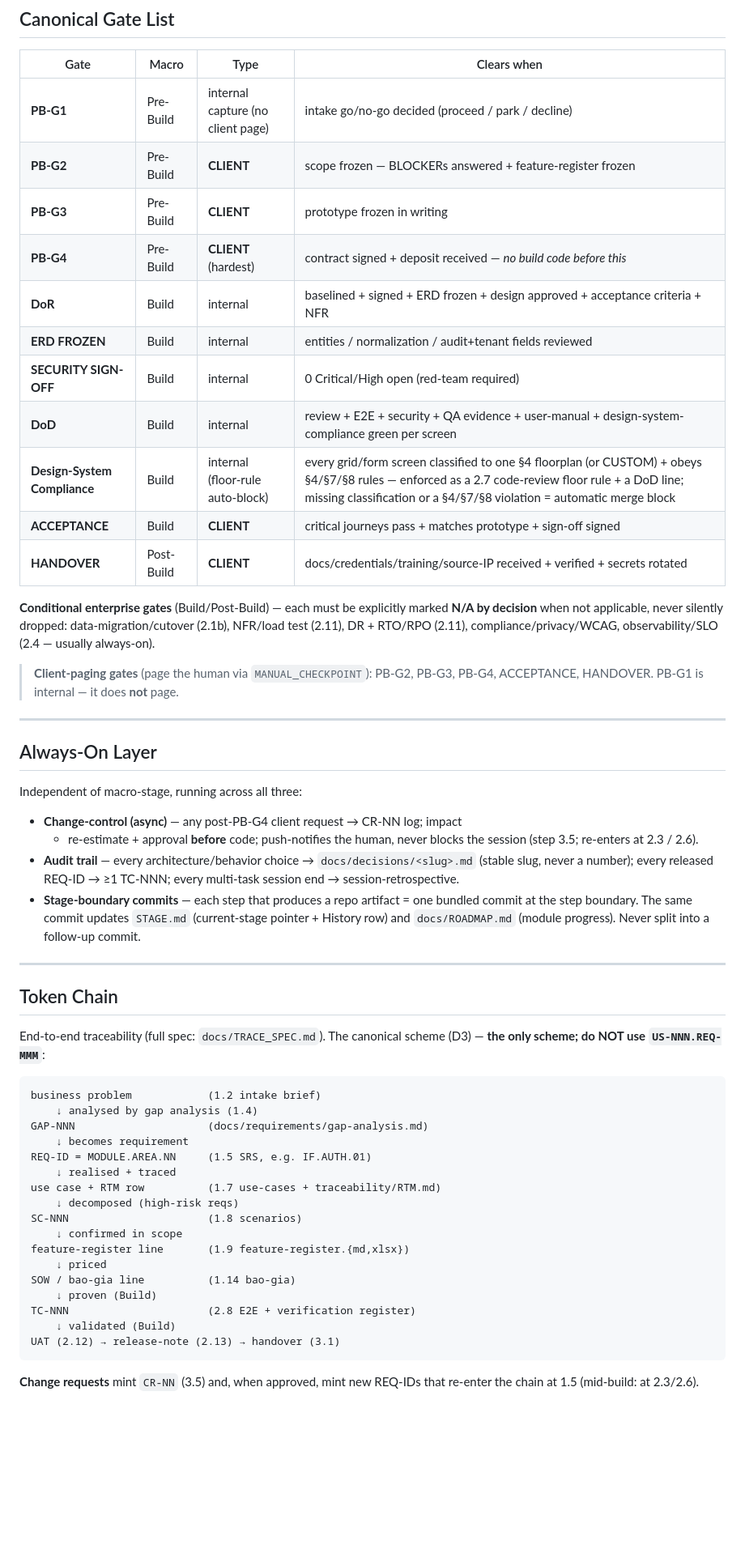
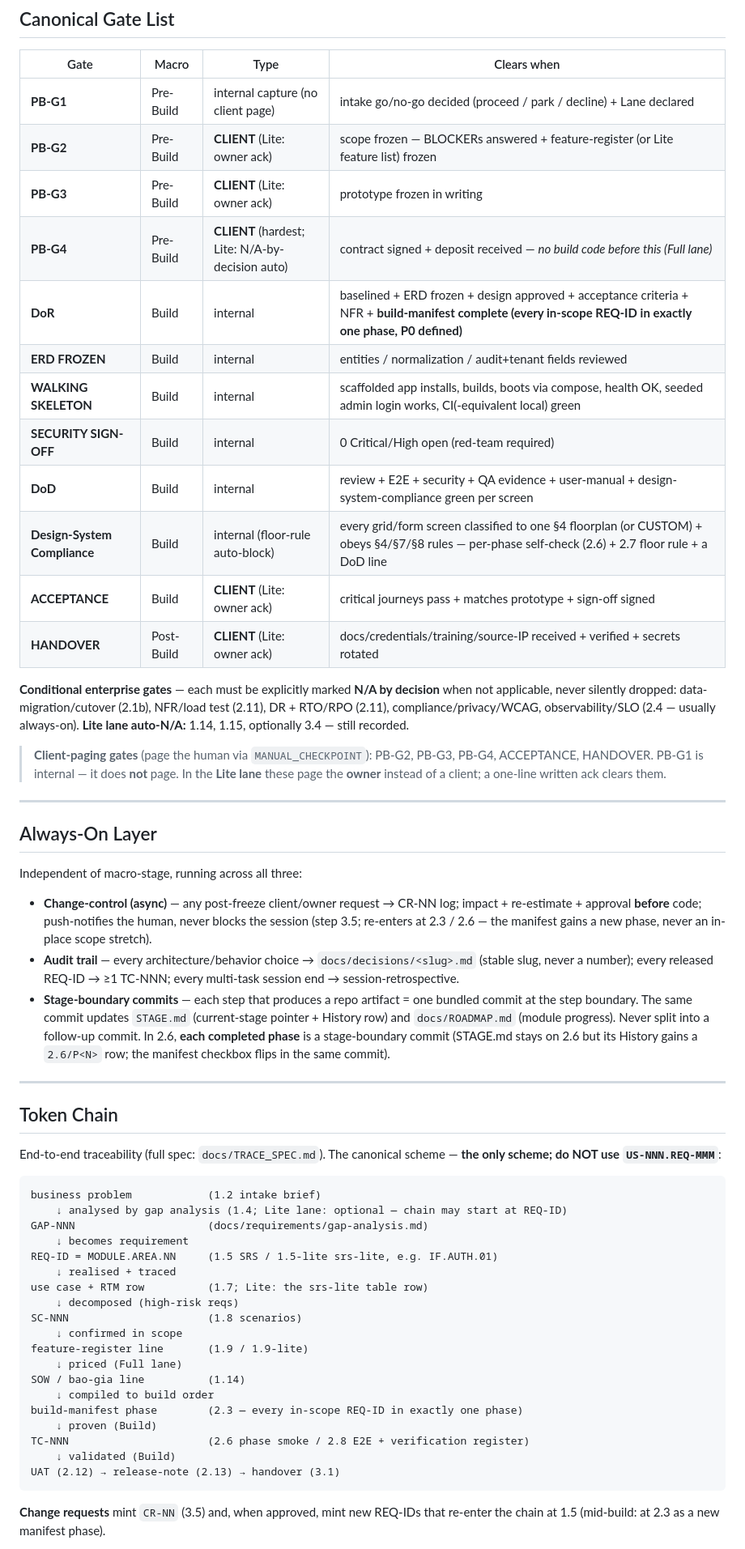
Before and after one commit to bryanphan66/loop-harness, a Markdown page: harness/docs/WORKFLOW.md, the part around one of its changes. Shown at 81% size. GitHub-like rendering; blank space fills up the shorter version.

````diff
--- a/harness/docs/WORKFLOW.md
+++ b/harness/docs/WORKFLOW.md
@@ -167,25 +215,29 @@ Change-control runs continuously, re-entering the pipeline at 2.3 / 2.6.
 
 | Gate | Macro | Type | Clears when |
 |---|---|---|---|
-| **PB-G1** | Pre-Build | internal capture (no client page) | intake go/no-go decided (proceed / park / decline) |
-| **PB-G2** | Pre-Build | **CLIENT** | scope frozen — BLOCKERs answered + feature-register frozen |
-| **PB-G3** | Pre-Build | **CLIENT** | prototype frozen in writing |
-| **PB-G4** | Pre-Build | **CLIENT** (hardest) | contract signed + deposit received — *no build code before this* |
-| **DoR** | Build | internal | baselined + signed + ERD frozen + design approved + acceptance criteria + NFR |
+| **PB-G1** | Pre-Build | internal capture (no client page) | intake go/no-go decided (proceed / park / decline) + Lane declared |
+| **PB-G2** | Pre-Build | **CLIENT** (Lite: owner ack) | scope frozen — BLOCKERs answered + feature-register (or Lite feature list) frozen |
+| **PB-G3** | Pre-Build | **CLIENT** (Lite: owner ack) | prototype frozen in writing |
+| **PB-G4** | Pre-Build | **CLIENT** (hardest; Lite: N/A-by-decision auto) | contract signed + deposit received — *no build code before this (Full lane)* |
+| **DoR** | Build | internal | baselined + ERD frozen + design approved + acceptance criteria + NFR + **build-manifest complete (every in-scope REQ-ID in exactly one phase, P0 defined)** |
 | **ERD FROZEN** | Build | internal | entities / normalization / audit+tenant fields reviewed |
+| **WALKING SKELETON** | Build | internal | scaffolded app installs, builds, boots via compose, health OK, seeded admin login works, CI(-equivalent local) green |
 | **SECURITY SIGN-OFF** | Build | internal | 0 Critical/High open (red-team required) |
 | **DoD** | Build | internal | review + E2E + security + QA evidence + user-manual + design-system-compliance green per screen |
-| **Design-System Compliance** | Build | internal (floor-rule auto-block) | every grid/form screen classified to one §4 floorplan (or CUSTOM) + obeys §4/§7/§8 rules — enforced as a 2.7 code-review floor rule + a DoD line; missing classification or a §4/§7/§8 violation = automatic merge block |
-| **ACCEPTANCE** | Build | **CLIENT** | critical journeys pass + matches prototype + sign-off signed |
-| **HANDOVER** | Post-Build | **CLIENT** | docs/credentials/training/source-IP received + verified + secrets rotated |
+| **Design-System Compliance** | Build | internal (floor-rule auto-block) | every grid/form screen classified to one §4 floorplan (or CUSTOM) + obeys §4/§7/§8 rules — per-phase self-check (2.6) + 2.7 floor rule + a DoD line |
+| **ACCEPTANCE** | Build | **CLIENT** (Lite: owner ack) | critical journeys pass + matches prototype + sign-off signed |
+| **HANDOVER** | Post-Build | **CLIENT** (Lite: owner ack) | docs/credentials/training/source-IP received + verified + secrets rotated |
 
-**Conditional enterprise gates** (Build/Post-Build) — each must be explicitly
-marked **N/A by decision** when not applicable, never silently dropped:
-data-migration/cutover (2.1b), NFR/load test (2.11), DR + RTO/RPO (2.11),
-compliance/privacy/WCAG, observability/SLO (2.4 — usually always-on).
+**Conditional enterprise gates** — each must be explicitly marked **N/A by
+decision** when not applicable, never silently dropped: data-migration/cutover
+(2.1b), NFR/load test (2.11), DR + RTO/RPO (2.11), compliance/privacy/WCAG,
+observability/SLO (2.4 — usually always-on). **Lite lane auto-N/A:** 1.14, 1.15,
+optionally 3.4 — still recorded.
 
 > **Client-paging gates** (page the human via `MANUAL_CHECKPOINT`): PB-G2,
 > PB-G3, PB-G4, ACCEPTANCE, HANDOVER. PB-G1 is internal — it does **not** page.
+> In the **Lite lane** these page the **owner** instead of a client; a one-line
+> written ack clears them.
 
 ---
 
@@ -193,45 +245,50 @@ compliance/privacy/WCAG, observability/SLO (2.4 — usually always-on).
 
 Independent of macro-stage, running across all three:
 
-- **Change-control (async)** — any post-PB-G4 client request → CR-NN log; impact
-  + re-estimate + approval **before** code; push-notifies the human, never
-  blocks the session (step 3.5; re-enters at 2.3 / 2.6).
+- **Change-control (async)** — any post-freeze client/owner request → CR-NN log;
+  impact + re-estimate + approval **before** code; push-notifies the human,
+  never blocks the session (step 3.5; re-enters at 2.3 / 2.6 — the manifest
+  gains a new phase, never an in-place scope stretch).
 - **Audit trail** — every architecture/behavior choice → `docs/decisions/<slug>.md`
   (stable slug, never a number); every released REQ-ID → ≥1 TC-NNN; every
   multi-task session end → session-retrospective.
 - **Stage-boundary commits** — each step that produces a repo artifact = one
   bundled commit at the step boundary. The same commit updates `STAGE.md`
   (current-stage pointer + History row) and `docs/ROADMAP.md` (module progress).
-  Never split into a follow-up commit.
+  Never split into a follow-up commit. In 2.6, **each completed phase** is a
+  stage-boundary commit (STAGE.md stays on 2.6 but its History gains a
+  `2.6/P<N>` row; the manifest checkbox flips in the same commit).
 
 ---
 
 ## Token Chain
 
 End-to-end traceability (full spec: `docs/TRACE_SPEC.md`). The canonical scheme
-(D3) — **the only scheme; do NOT use `US-NNN.REQ-MMM`**:
+— **the only scheme; do NOT use `US-NNN.REQ-MMM`**:
 
 ```text
 business problem            (1.2 intake brief)
-    ↓ analysed by gap analysis (1.4)
+    ↓ analysed by gap analysis (1.4; Lite lane: optional — chain may start at REQ-ID)
 GAP-NNN                     (docs/requirements/gap-analysis.md)
     ↓ becomes requirement
-REQ-ID = MODULE.AREA.NN     (1.5 SRS, e.g. IF.AUTH.01)
+REQ-ID = MODULE.AREA.NN     (1.5 SRS / 1.5-lite srs-lite, e.g. IF.AUTH.01)
     ↓ realised + traced
-use case + RTM row          (1.7 use-cases + traceability/RTM.md)
+use case + RTM row          (1.7; Lite: the srs-lite table row)
     ↓ decomposed (high-risk reqs)
 SC-NNN                      (1.8 scenarios)
     ↓ confirmed in scope
-feature-register line       (1.9 feature-register.{md,xlsx})
-    ↓ priced
-SOW / bao-gia line          (1.14 bao-gia)
+feature-register line       (1.9 / 1.9-lite)
+    ↓ priced (Full lane)
+SOW / bao-gia line          (1.14)
+    ↓ compiled to build order
+build-manifest phase        (2.3 — every in-scope REQ-ID in exactly one phase)
     ↓ proven (Build)
-TC-NNN                      (2.8 E2E + verification register)
+TC-NNN                      (2.6 phase smoke / 2.8 E2E + verification register)
     ↓ validated (Build)
 UAT (2.12) → release-note (2.13) → handover (3.1)
 ```
 
 **Change requests** mint `CR-NN` (3.5) and, when approved, mint new REQ-IDs that
-re-enter the chain at 1.5 (mid-build: at 2.3/2.6).
+re-enter the chain at 1.5 (mid-build: at 2.3 as a new manifest phase).
 
 **RTM completeness rule:** every feature-register line traces back to ≥1 REQ-ID
````
Also changed, not shown: other parts of harness/docs/WORKFLOW.md (+131 -80 lines).
